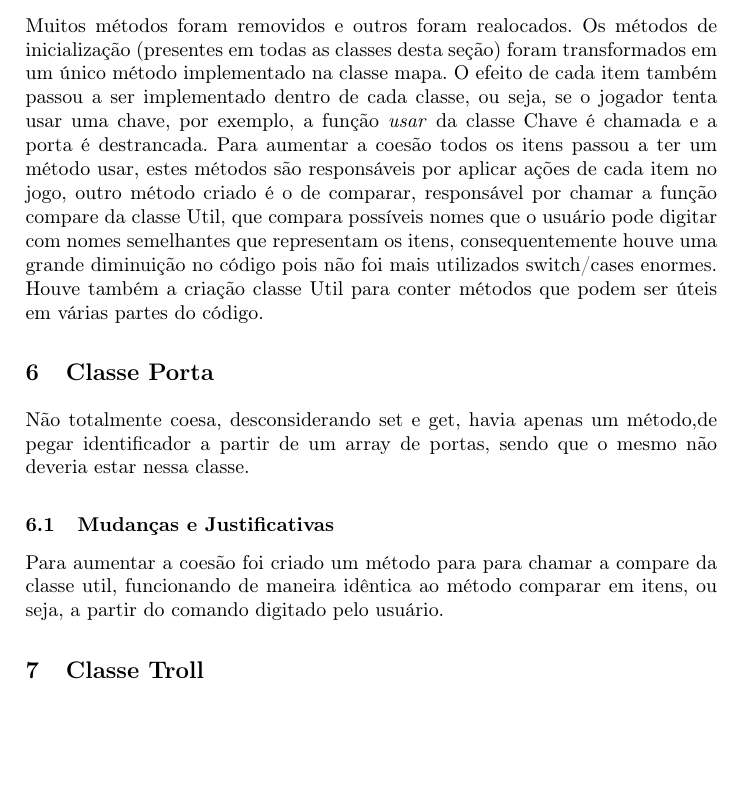
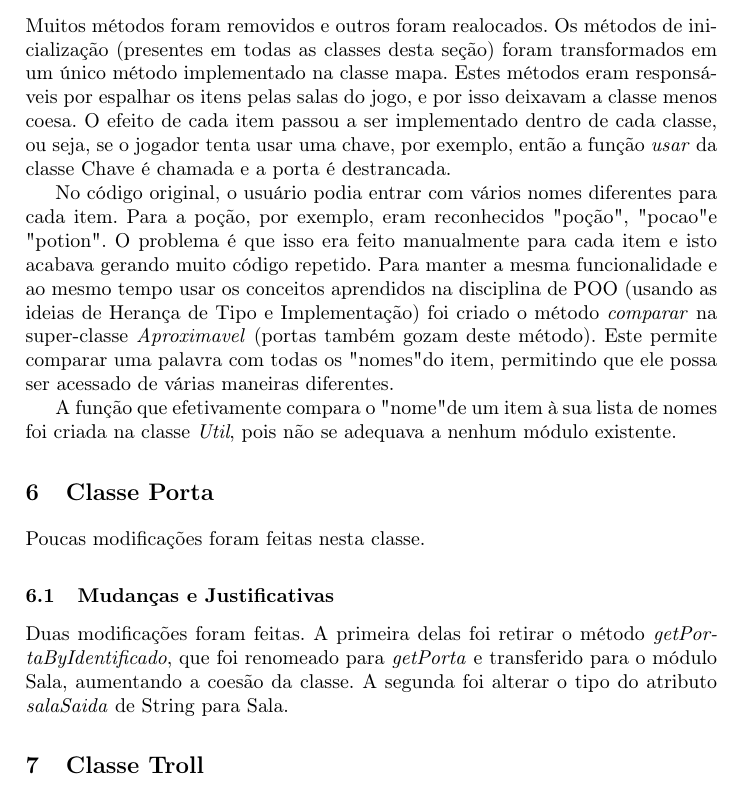
Before and after one commit to MillasNasser/TP2---Correcao, a LaTeX paper (Documentação/typeinst.tex): part of page 4 of 8, cut so that both start at the same text, the shorter picture padded with empty space. Compiled offline with pdfLaTeX; a missing bibliography style is replaced by a similar one.

Commit message:
Doc: mudanças nas seções Pegavel e Porta

```diff
--- a/Documentação/typeinst.tex
+++ b/Documentação/typeinst.tex
@@ -135,15 +134,18 @@
     Índice de coesão extremamente baixo. Praticamente todos os métodos foram movidos para outros módulos.
 
     \subsection{Mudanças e Justificativas}
-        Muitos métodos foram removidos e outros foram realocados. Os métodos de inicialização (presentes em todas as classes desta seção) foram transformados em um único método implementado na classe mapa.
-        O efeito de cada item também passou a ser implementado dentro de cada classe, ou seja, se o jogador tenta usar uma chave, por exemplo, a função \emph{usar} da classe Chave é chamada e a porta é destrancada. %editei até aqui
-        Para aumentar a coesão todos os itens passou a ter um método usar, estes métodos são responsáveis por aplicar ações de cada item no jogo, outro método criado é o de comparar, responsável por chamar a função compare da classe Util, que compara possíveis nomes que o usuário pode digitar com nomes semelhantes que representam os itens, consequentemente houve uma grande diminuição no código pois não foi mais utilizados switch/cases enormes. Houve também a criação classe Util para conter métodos que podem ser úteis em várias partes do código.
+        Muitos métodos foram removidos e outros foram realocados. Os métodos de inicialização (presentes em todas as classes desta seção) foram transformados em um único método implementado na classe mapa. Estes métodos eram responsáveis por espalhar os itens pelas salas do jogo, e por isso deixavam a classe menos coesa.
+        O efeito de cada item passou a ser implementado dentro de cada classe, ou seja, se o jogador tenta usar uma chave, por exemplo, então a função \emph{usar} da classe Chave é chamada e a porta é destrancada.
+
+        No código original, o usuário podia entrar com vários nomes diferentes para cada item. Para a poção, por exemplo, eram reconhecidos "poção", "pocao" e "potion". O problema é que isso era feito manualmente para cada item e isto acabava gerando muito código repetido. Para manter a mesma funcionalidade e ao mesmo tempo usar os conceitos aprendidos na disciplina de POO (usando as ideias de Herança de Tipo e Implementação) foi criado o método \emph{comparar} na super-classe \emph{Aproximavel} (portas também gozam deste método). Este permite comparar uma palavra com todas os "nomes" do item, permitindo que ele possa ser acessado de várias maneiras diferentes.
+
+        A função que efetivamente compara o "nome" de um item à sua lista de nomes foi criada na classe \emph{Util}, pois não se adequava a nenhum módulo existente.
 
 \section{Classe Porta}
-    Não totalmente coesa, desconsiderando set e get, havia apenas um método,de pegar identificador a partir de um array de portas, sendo que o mesmo não deveria estar nessa classe.
+    Poucas modificações foram feitas nesta classe.
 
     \subsection{Mudanças e Justificativas}
-        Para aumentar a coesão foi criado um método para para chamar a compare da classe util, funcionando de maneira idêntica ao método comparar em itens, ou seja, a partir do comando digitado pelo usuário.
+        Duas modificações foram feitas. A primeira delas foi retirar o método \emph{getPortaByIdentificado}, que foi renomeado para \emph{getPorta} e transferido para o módulo Sala, aumentando a coesão da classe. A segunda foi alterar o tipo do atributo \emph{salaSaida} de String para Sala.
 
 \section{Classe Troll}
     Acoplada por depender de sala e também com baixa coesão, métodos de outras classes, como inicializa troll, estavam sendo implementados nessa classe.
```
Also changed, not shown: Documentação/typeinst.tex (1 more changed lines).
